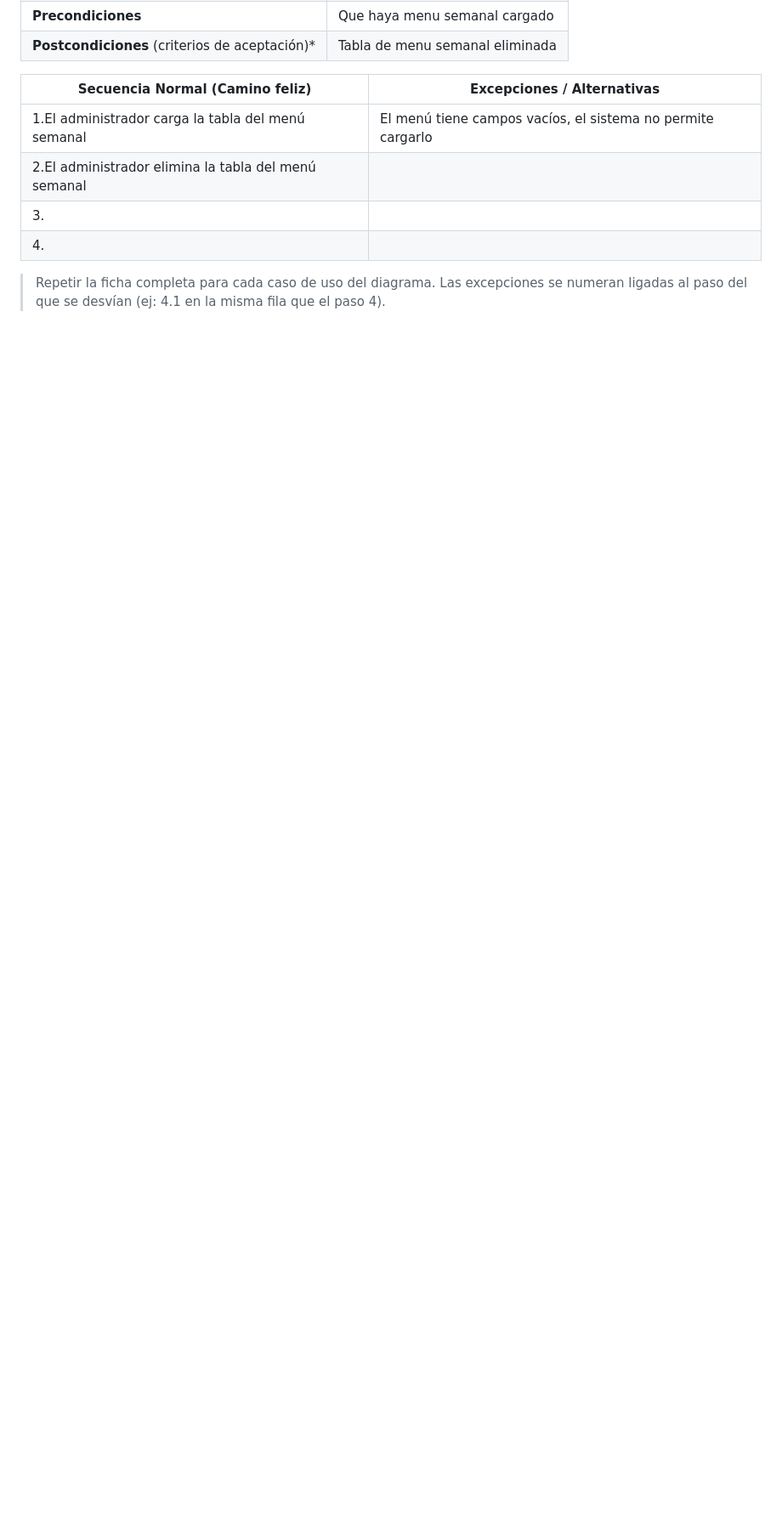
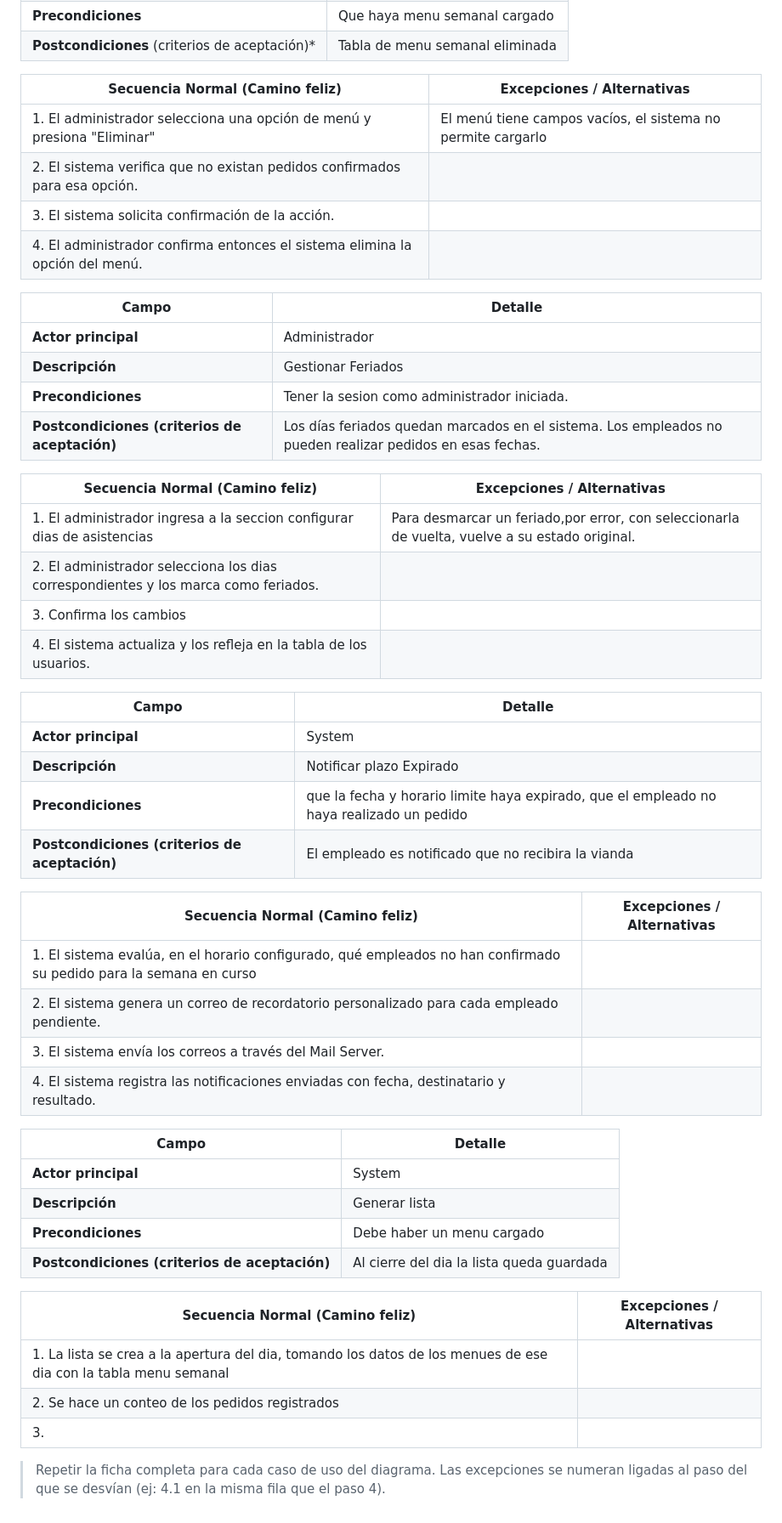
Before and after one commit to devfernandez02-svg/PP1-2026-grupo2, a Markdown page: docs/entrega-1-analisis.md, the part around one of its changes. Shown at 85% size. Drawn GitHub-style; blank space fills up the shorter version.

Commit message:
Cambio 13/05

```diff
--- a/docs/entrega-1-analisis.md
+++ b/docs/entrega-1-analisis.md
@@ -227,10 +213,52 @@
 
 | Secuencia Normal (Camino feliz) | Excepciones / Alternativas |
 |---|---|
-| 1.El administrador carga la tabla del menú semanal |El menú tiene campos vacíos, el sistema no permite cargarlo |
-| 2.El administrador elimina la tabla del menú semanal |  |
-| 3. |  |
-| 4. |  |
+| 1. El administrador selecciona una opción de menú y presiona "Eliminar"  |El menú tiene campos vacíos, el sistema no permite cargarlo |
+| 2. El sistema verifica que no existan pedidos confirmados para esa opción. | |
+| 3. El sistema solicita confirmación de la acción.|  |
+| 4. El administrador confirma entonces el sistema elimina la opción del menú. |  |
+
+| Campo | Detalle |
+|--|--|
+| **Actor principal** |Administrador|
+| **Descripción** | Gestionar Feriados |
+| **Precondiciones** | Tener la sesion como administrador iniciada. |
+| **Postcondiciones (criterios de aceptación)** | Los días feriados quedan marcados en el sistema. Los empleados no pueden realizar pedidos en esas fechas.  |
+
+| Secuencia Normal (Camino feliz) | Excepciones / Alternativas |
+|---|---|
+| 1. El administrador ingresa a la seccion configurar dias de asistencias |  Para desmarcar un feriado,por error, con seleccionarla de vuelta, vuelve a su estado original.|
+| 2.  El administrador selecciona los dias correspondientes y los marca como feriados. | |
+| 3.   Confirma los cambios  |  |
+| 4. El sistema actualiza y los refleja en la tabla de los usuarios.| |
+
+| Campo | Detalle |
+|--|--|
+| **Actor principal** |System|
+| **Descripción** |Notificar plazo Expirado |
+| **Precondiciones** |que la fecha y horario limite haya expirado, que el empleado no haya realizado un pedido |
+| **Postcondiciones (criterios de aceptación)** | El empleado es notificado que no recibira la vianda |
+
+| Secuencia Normal (Camino feliz) | Excepciones / Alternativas |
+|---|---|
+| 1.  El sistema evalúa, en el horario configurado, qué empleados no han confirmado su pedido para la semana en curso ||
+| 2.  El sistema genera un correo de recordatorio personalizado para cada empleado pendiente.| |
+| 3. El sistema envía los correos a través del Mail Server.  |  |
+| 4. El sistema registra las notificaciones enviadas con fecha, destinatario y resultado. | |
+
+| Campo | Detalle |
+|--|--|
+| **Actor principal** |System|
+| **Descripción** | Generar lista |
+| **Precondiciones** |Debe haber un menu cargado|
+| **Postcondiciones (criterios de aceptación)** | Al cierre del dia la lista queda guardada  |
+
+| Secuencia Normal (Camino feliz) | Excepciones / Alternativas |
+|---|---|
+| 1.  La lista se crea a la apertura del dia, tomando los datos de los menues de ese dia  con la tabla menu semanal | |
+| 2.  Se hace un conteo de los pedidos registrados |  |
+| 3.  |  |
+
 
 > Repetir la ficha completa para cada caso de uso del diagrama.
 > Las excepciones se numeran ligadas al paso del que se desvían (ej: 4.1 en la misma fila que el paso 4).
```
Also changed, not shown: other parts of docs/entrega-1-analisis.md (+21 -35 lines).
